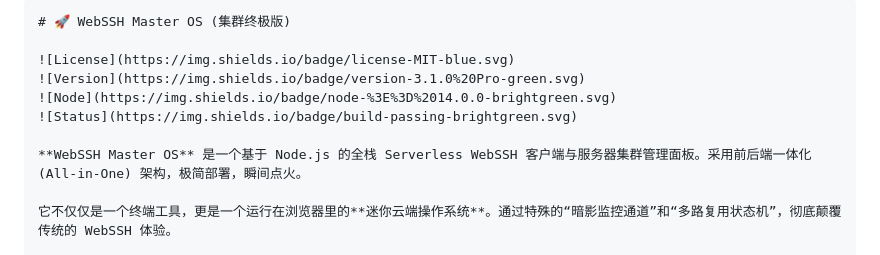
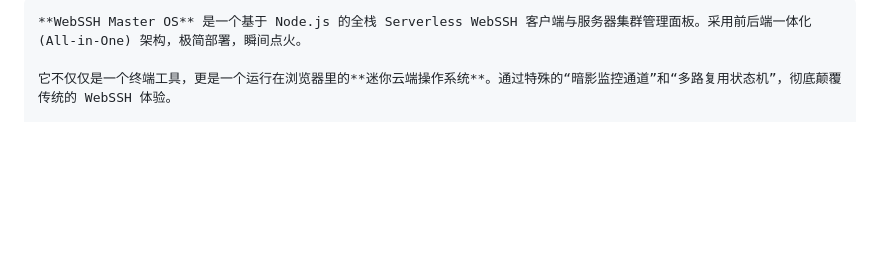
Before and after one commit to a63414262/webssh-pro, a Markdown page: README.md, the part around the change. Drawn GitHub-style; blank space fills up the shorter version.

`````diff
--- a/README.md
+++ b/README.md
@@ -1,11 +1,4 @@
 ````markdown
-# 🚀 WebSSH Master OS (集群终极版)
-
-![License](https://img.shields.io/badge/license-MIT-blue.svg)
-![Version](https://img.shields.io/badge/version-3.1.0%20Pro-green.svg)
-![Node](https://img.shields.io/badge/node-%3E%3D%2014.0.0-brightgreen.svg)
-![Status](https://img.shields.io/badge/build-passing-brightgreen.svg)
-
 **WebSSH Master OS** 是一个基于 Node.js 的全栈 Serverless WebSSH 客户端与服务器集群管理面板。采用前后端一体化 (All-in-One) 架构，极简部署，瞬间点火。
 
 它不仅仅是一个终端工具，更是一个运行在浏览器里的**迷你云端操作系统**。通过特殊的“暗影监控通道”和“多路复用状态机”，彻底颠覆传统的 WebSSH 体验。
`````
